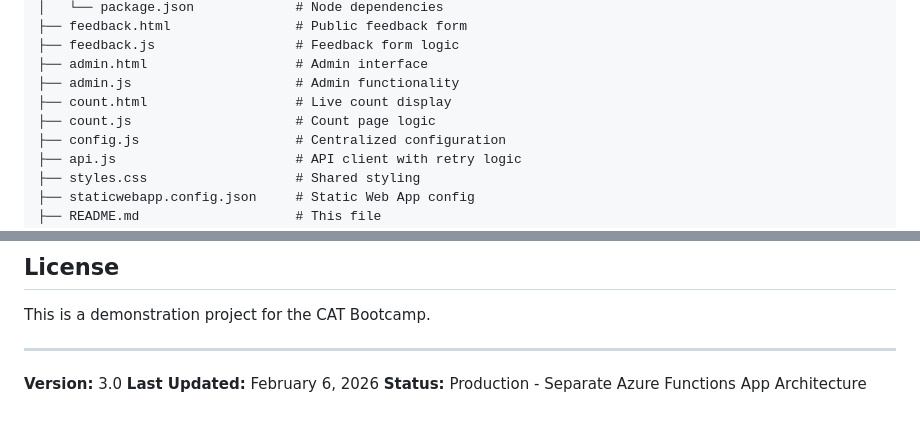
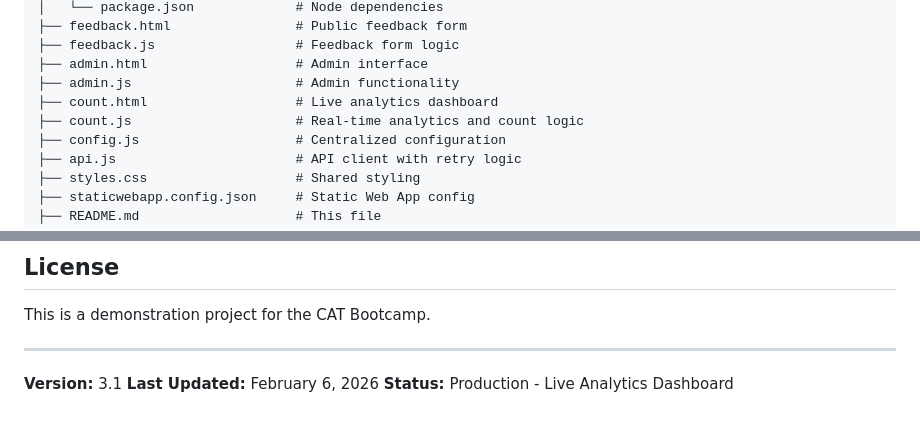
Before and after one commit to microsoft/CATBootcampFeedback, a Markdown page: README.md, 2 parts joined by grey strips. GitHub-like rendering.

```diff
--- a/README.md
+++ b/README.md
@@ -321,8 +333,8 @@ feedbackapp/
 ├── feedback.js                  # Feedback form logic
 ├── admin.html                   # Admin interface
 ├── admin.js                     # Admin functionality
-├── count.html                   # Live count display
-├── count.js                     # Count page logic
+├── count.html                   # Live analytics dashboard
+├── count.js                     # Real-time analytics and count logic
 ├── config.js                    # Centralized configuration
 ├── api.js                       # API client with retry logic
 ├── styles.css                   # Shared styling
@@ -401,6 +421,6 @@ This is a demonstration project for the CAT Bootcamp.
 
 ---
 
-**Version:** 3.0
+**Version:** 3.1
 **Last Updated:** February 6, 2026
-**Status:** Production - Separate Azure Functions App Architecture
+**Status:** Production - Live Analytics Dashboard
```
Also changed, not shown: other parts of README.md (+27 -7 lines), LIVE_COUNTER_DESIGN.md (added, +334 -0 lines), SPECIFICATION.md (+37 -26 lines).
